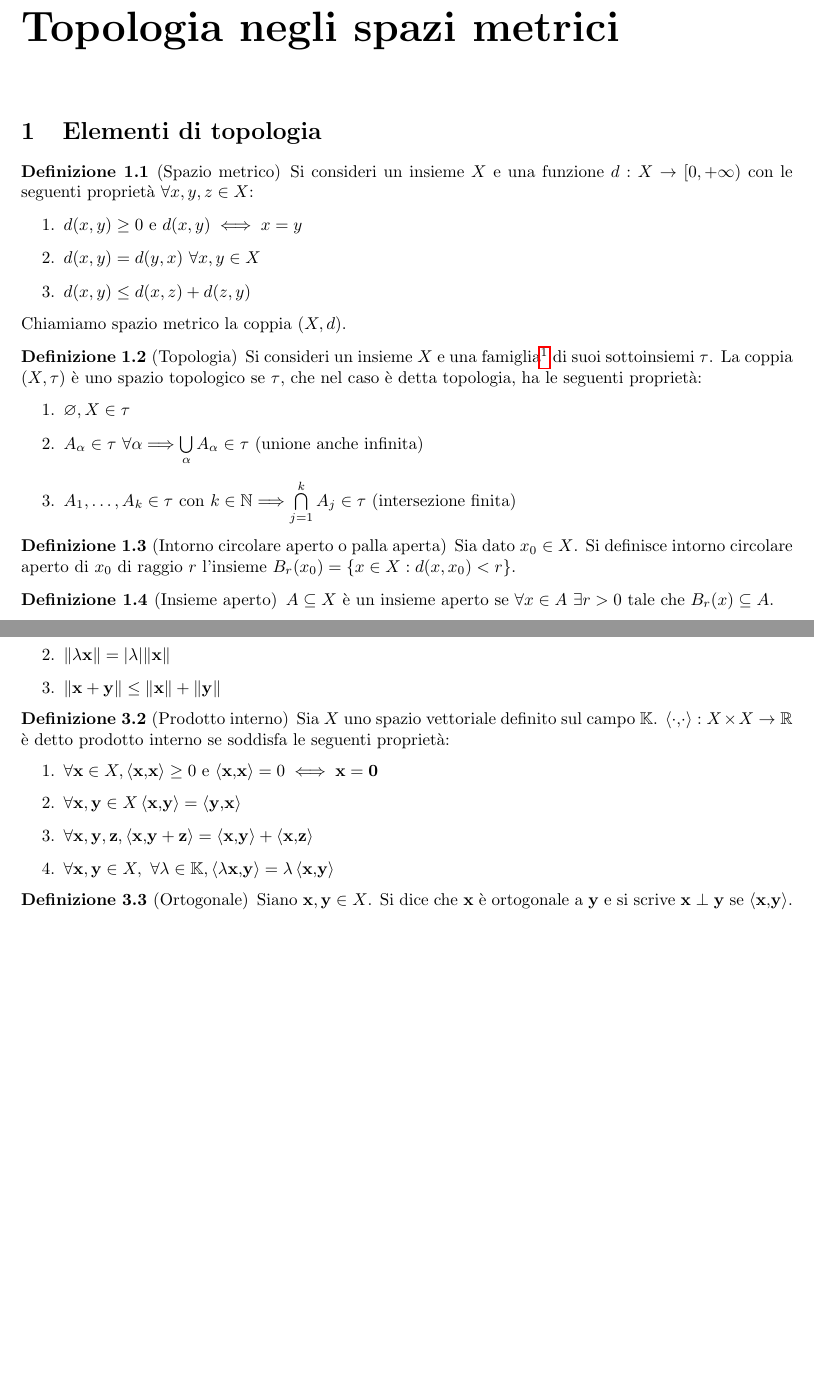
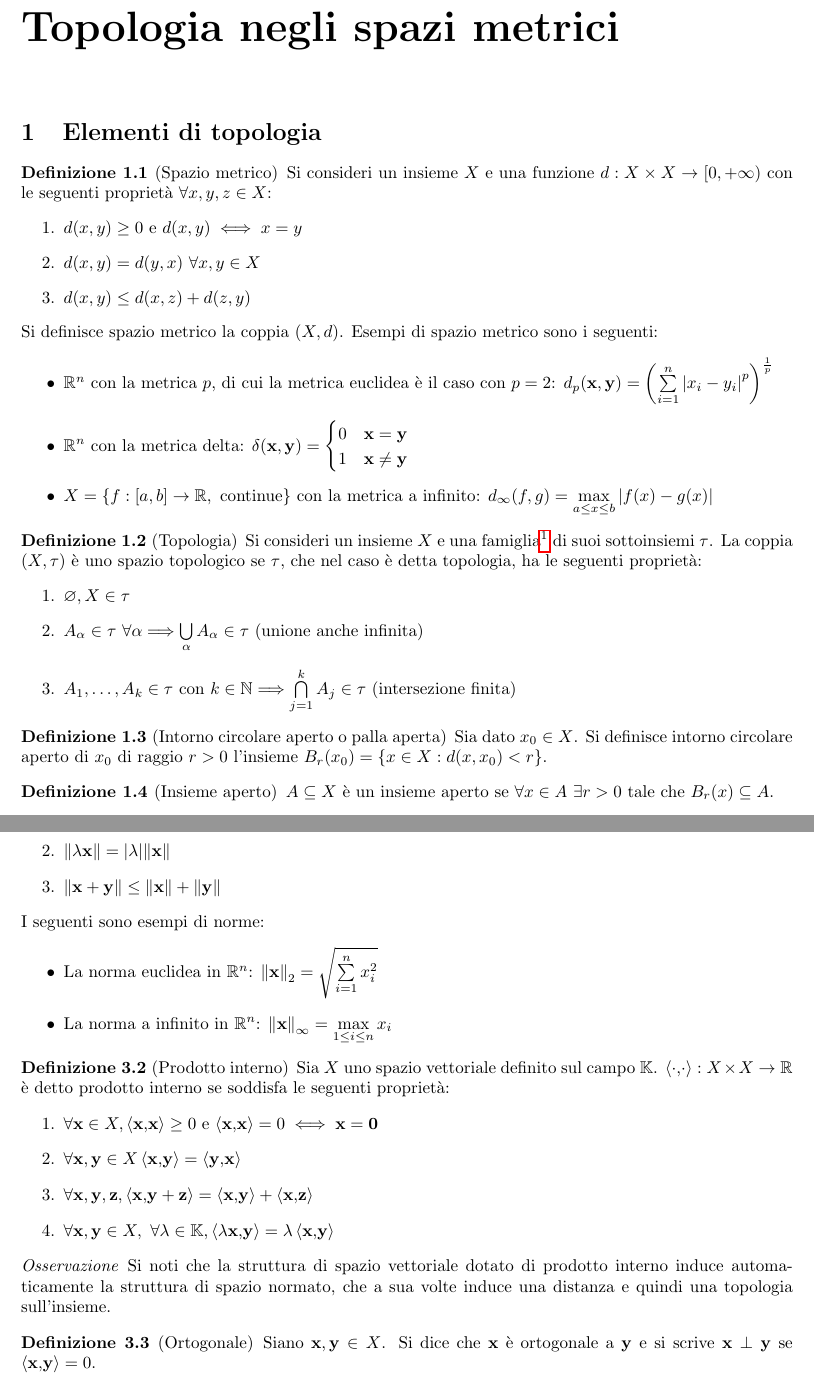
Before and after one commit to LuckeeDev/LuTeX, a LaTeX book (tex/analysis_2/analysis_2.tex, which reads tex/analysis_2/1_topology.tex): two parts of pages 5 and 8 of 35 before the commit and two parts of pages 5 and 8 of 36 after it, joined at a grey line, cut so that both start at the same text, the shorter picture padded with empty space. Compiled offline with pdfLaTeX.

Commit message:
fixes in chapter 1

```diff
--- a/tex/analysis_2/1_topology.tex
+++ b/tex/analysis_2/1_topology.tex
@@ -3,13 +3,21 @@
 \section{Elementi di topologia}
 
 \begin{definition}[Spazio metrico]
-    Si consideri un insieme $X$ e una funzione $d: X \to [0, +\infty)$ con le seguenti proprietà $\forall x,y,z \in X$:
+    Si consideri un insieme $X$ e una funzione $d: X\times X \to [0, +\infty)$ con le seguenti proprietà $\forall x,y,z \in X$:
     \begin{enumerate}
         \item $d(x,y) \geq 0$ e $d(x,y) \iff  x = y$
         \item $d(x,y) = d(y,x) \  \forall x, y \in X$
         \item $d(x,y) \leq d(x,z) + d(z,y)$
     \end{enumerate}
-    Chiamiamo spazio metrico la coppia $(X, d)$.
+    Si definisce spazio metrico la coppia $(X, d)$. Esempi di spazio metrico sono i seguenti:
+    \begin{itemize}
+        \item $\R^n$ con la metrica $p$, di cui la metrica euclidea è il caso con $p=2$: $d_p(\vb{x},\vb{y})=\left(\sum\limits_{i=1}^n \abs{x_i-y_i}^p\right)^{\frac{1}{p}}$
+        \item $\R^n$ con la metrica delta: $\delta(\vb{x},\vb{y})=\begin{cases}
+            0 &\vb{x}=\vb{y}\\
+            1 &\vb{x}\neq\vb{y}
+        \end{cases}$
+        \item $X=\{f:[a,b]\to\R, \text{ continue}\}$ con la metrica a infinito: $d_\infty(f,g)=\max\limits_{a\leq x\leq b}\abs{f(x)-g(x)}$
+    \end{itemize}
 \end{definition}
 
 \begin{definition}[Topologia]
@@ -22,7 +30,7 @@
 \end{definition}
 
 \begin{definition}[Intorno circolare aperto o palla aperta]
-    Sia dato $x_0 \in X$. Si definisce intorno circolare aperto di $x_0$ di raggio $r$ l'insieme $B_r(x_0)=\{x \in X : d(x, x_0) < r\}$.
+    Sia dato $x_0 \in X$. Si definisce intorno circolare aperto di $x_0$ di raggio $r>0$ l'insieme $B_r(x_0)=\{x \in X : d(x, x_0) < r\}$.
 \end{definition}
 
 \begin{definition}
@@ -226,6 +250,11 @@
         \item $\norm{\lambda \vb{x}} = \abs{\lambda}\norm{\vb{x}}$
         \item $\norm{\vb{x} + \vb{y}} \leq \norm{\vb{x}} + \norm{\vb{y}}$
     \end{enumerate}
+    I seguenti sono esempi di norme:
+    \begin{itemize}
+        \item La norma euclidea in $\R^n$: $\norm{\vb{x}}_2=\sqrt{\sum\limits_{i=1}^nx_i^2}$
+        \item La norma a infinito in $\R^n$: $\norm{\vb{x}}_\infty = \max\limits_{1 \leq i \leq n}x_i$
+    \end{itemize}
 \end{definition}
 
 \begin{definition}
@@ -239,9 +268,13 @@
     \end{enumerate}
 \end{definition}
 
+\begin{remark}
+    Si noti che la struttura di spazio vettoriale dotato di prodotto interno induce automaticamente la struttura di spazio normato, che a sua volte induce una distanza e quindi una topologia sull'insieme.
+\end{remark}
+
 \begin{definition}
     [Ortogonale]
-    Siano $\vb{x}, \vb{y} \in X$. Si dice che $\vb{x}$ è ortogonale a $\vb{y}$ e si scrive $\vb{x} \perp \vb{y}$ se $\ip{\vb{x}}{\vb{y}}$.
+    Siano $\vb{x}, \vb{y} \in X$. Si dice che $\vb{x}$ è ortogonale a $\vb{y}$ e si scrive $\vb{x} \perp \vb{y}$ se $\ip{\vb{x}}{\vb{y}}=0$.
 \end{definition}
 
 \section{Successioni}
```
Also changed, not shown: tex/analysis_2/1_topology.tex (20 more changed lines).
